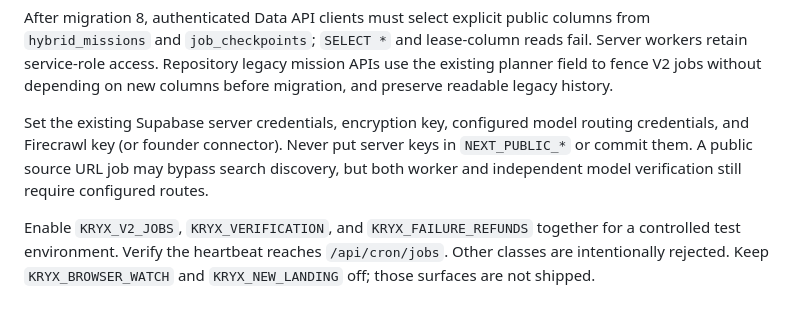
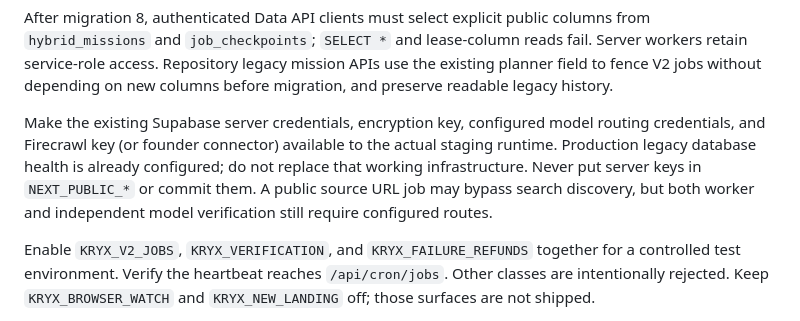
Before and after one commit to tharolankit19-create/agentstack, a Markdown page: docs/MIGRATION.md, the part around the change. Drawn GitHub-style.

```diff
--- a/docs/MIGRATION.md
+++ b/docs/MIGRATION.md
@@ -19,7 +19,7 @@ Apply the additive migrations through the project's normal reviewed deployment f
 
 After migration 8, authenticated Data API clients must select explicit public columns from `hybrid_missions` and `job_checkpoints`; `SELECT *` and lease-column reads fail. Server workers retain service-role access. Repository legacy mission APIs use the existing planner field to fence V2 jobs without depending on new columns before migration, and preserve readable legacy history.
 
-Set the existing Supabase server credentials, encryption key, configured model routing credentials, and Firecrawl key (or founder connector). Never put server keys in `NEXT_PUBLIC_*` or commit them. A public source URL job may bypass search discovery, but both worker and independent model verification still require configured routes.
+Make the existing Supabase server credentials, encryption key, configured model routing credentials, and Firecrawl key (or founder connector) available to the actual staging runtime. Production legacy database health is already configured; do not replace that working infrastructure. Never put server keys in `NEXT_PUBLIC_*` or commit them. A public source URL job may bypass search discovery, but both worker and independent model verification still require configured routes.
 
 Enable `KRYX_V2_JOBS`, `KRYX_VERIFICATION`, and `KRYX_FAILURE_REFUNDS` together for a controlled test environment. Verify the heartbeat reaches `/api/cron/jobs`. Other classes are intentionally rejected. Keep `KRYX_BROWSER_WATCH` and `KRYX_NEW_LANDING` off; those surfaces are not shipped.
 
```
Also changed, not shown: docs/V2_IMPLEMENTATION_STATUS.md (+10 -2 lines).
